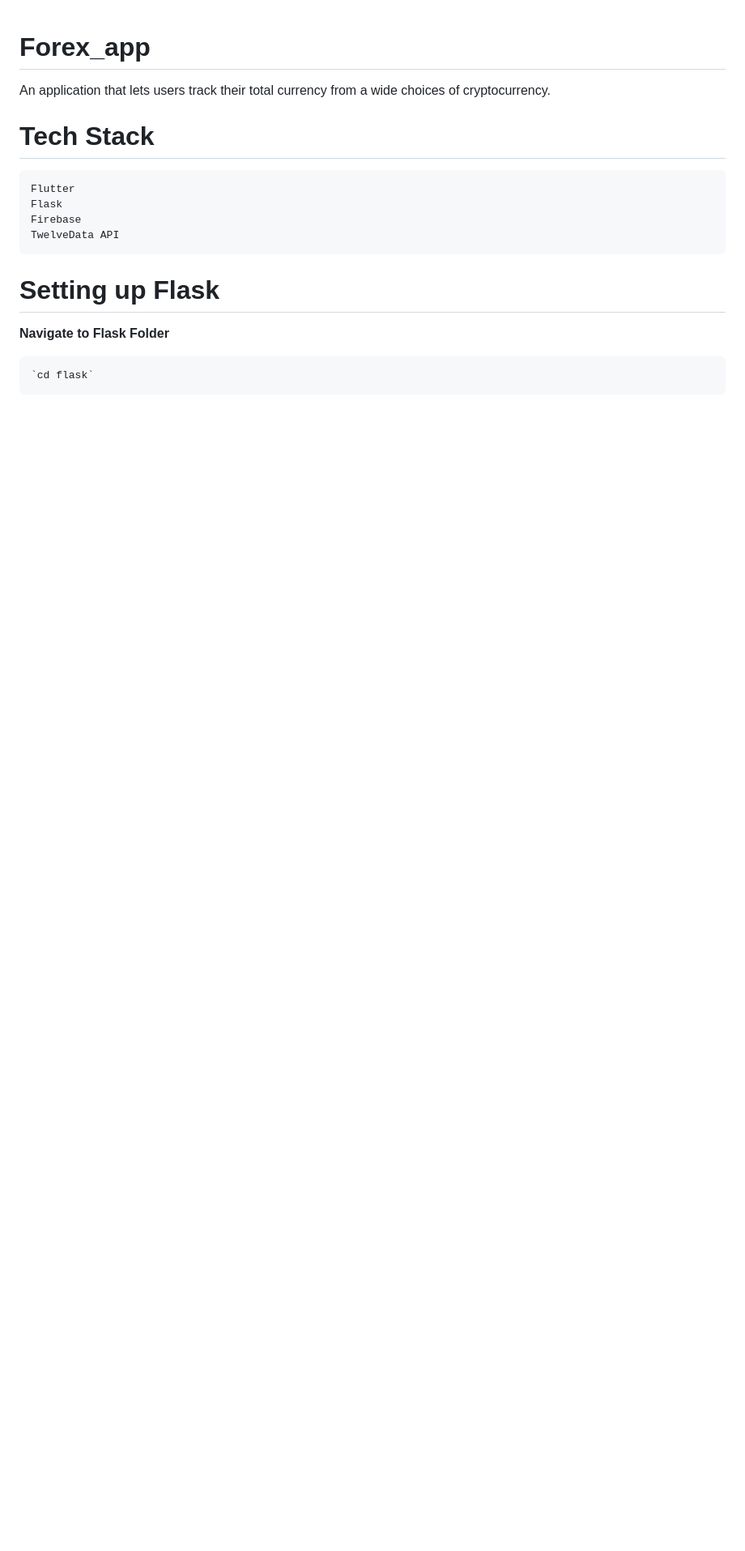
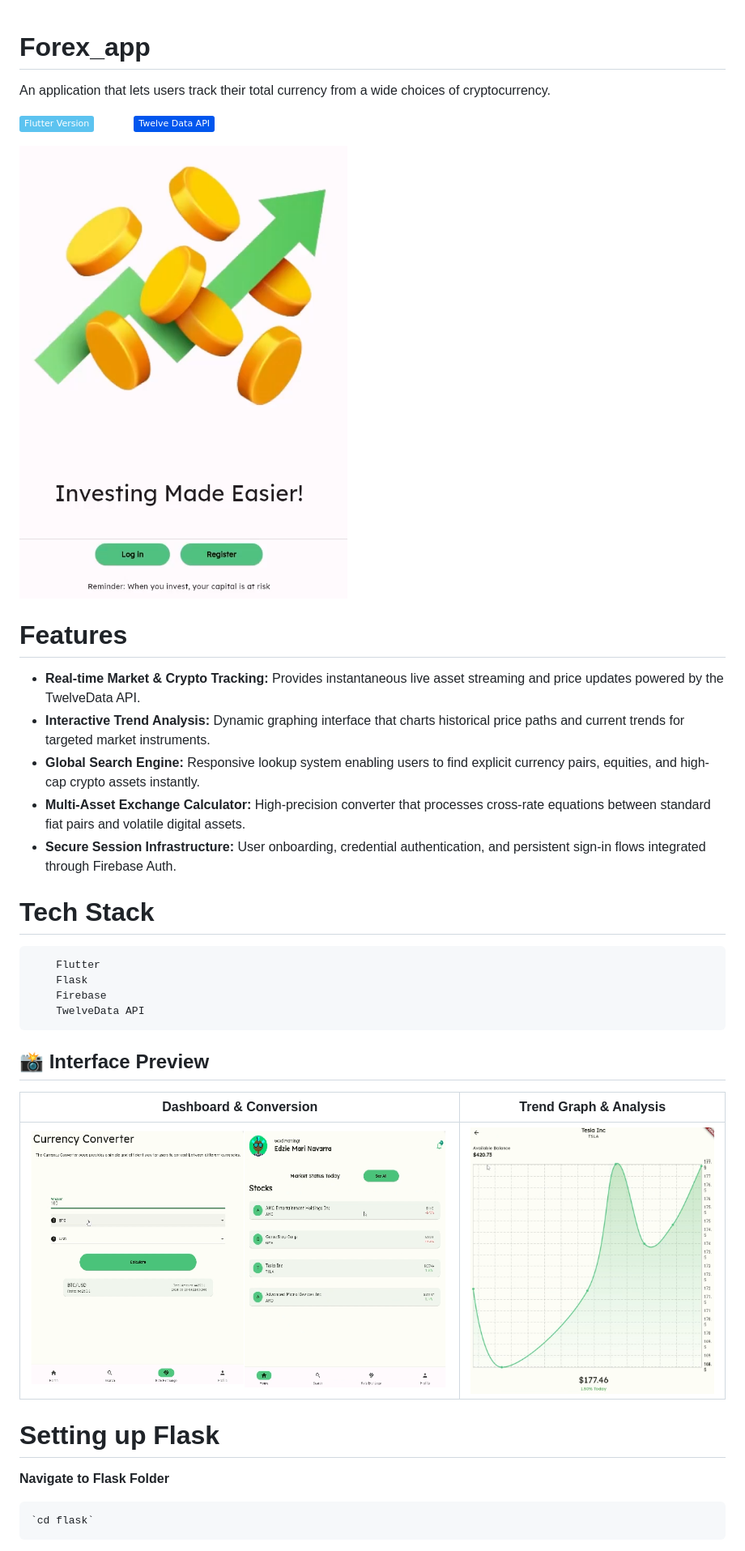
Before and after one commit to Luc1l1us/Forex_app, a Markdown page: README.md, the part around one of its changes. Shown at 81% size. Rendered like a GitHub page; pictures changed too: images/Combo.png (added), images/Graph.png (added), images/SplashScreen.png (added); badges without logos; blank space fills up the shorter version.

Commit message:
revamped README

````diff
--- a/README.md
+++ b/README.md
@@ -1,14 +1,39 @@
 # Forex_app
+
 An application that lets users track their total currency from a wide choices of cryptocurrency.
 
+[![Static Badge](https://img.shields.io/badge/Flutter%20Version-5cc3f0?logo=flutter)](flutter.dev)
+[![Backend](https://img.shields.io/badge/Flask-white?logo=flask)](https://palletsprojects.com)
+[![API Source](https://img.shields.io/badge/Twelve%20Data%20API-0156ee?logo=twelvedata)](https://twelvedata.com)
+
+![Splash Screen](/images/SplashScreen.png)
+
+# Features
+
+- **Real-time Market & Crypto Tracking:** Provides instantaneous live asset streaming and price updates powered by the TwelveData API.
+- **Interactive Trend Analysis:** Dynamic graphing interface that charts historical price paths and current trends for targeted market instruments.
+- **Global Search Engine:** Responsive lookup system enabling users to find explicit currency pairs, equities, and high-cap crypto assets instantly.
+- **Multi-Asset Exchange Calculator:** High-precision converter that processes cross-rate equations between standard fiat pairs and volatile digital assets.
+- **Secure Session Infrastructure:** User onboarding, credential authentication, and persistent sign-in flows integrated through Firebase Auth.
+
 # Tech Stack
+
+```
     Flutter
     Flask
     Firebase
     TwelveData API
+```
+
+## 📸 Interface Preview
+
+| Dashboard & Conversion          | Trend Graph & Analysis      |
+| ------------------------------- | --------------------------- |
+| ![Dashboard](/images/Combo.png) | ![Graph](/images/Graph.png) |
 
 # Setting up Flask
-__Navigate to Flask Folder__
+
+**Navigate to Flask Folder**
 
     `cd flask`
 
````
Also changed, not shown: other parts of README.md (+4 -5 lines), images/Converter.png (added), images/Dashboard.png (added).
